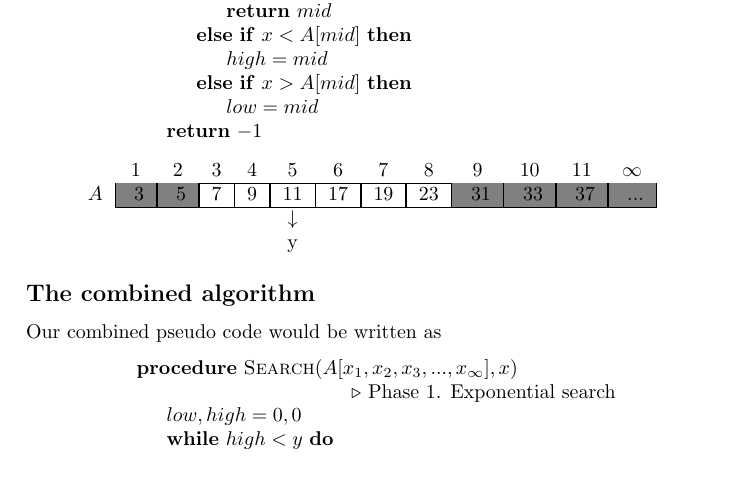
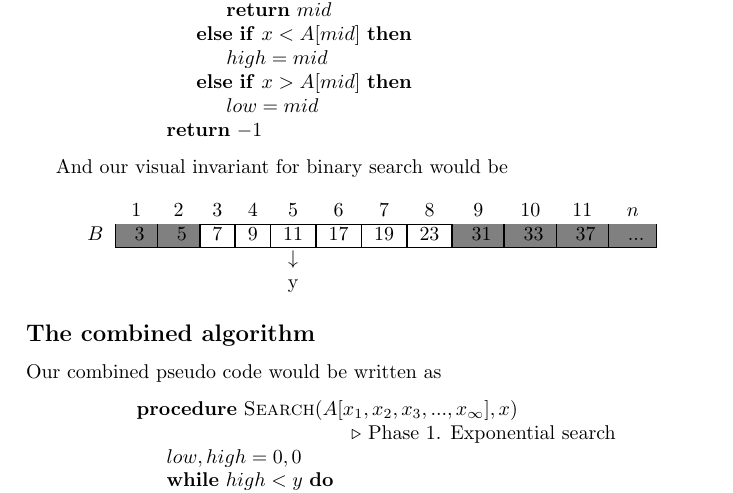
Before and after one commit to newtscamander2/dsa-problem1-8, a LaTeX document (main.tex): part of page 2 of 3, cut so that both start at the same text. Compiled offline with pdfLaTeX.

Commit message:
bugfix: convert A to B in binary search invariant

```diff
--- a/main.tex
+++ b/main.tex
@@ -160,15 +160,14 @@ In phase 1 we found a subset $B$ whose largest element is greater or equal to $y
 	\end{minipage}
 \end{center}
 
-
-
+And our visual invariant for binary search would be
 
 \begin{center}
 	%\includegraphics[width=8cm]{whiteboard.jpg}
 	\begin{tabular}{ccccccccccccc}
-		                                                      & 1 & 2 & 3 & 4 & 5            & 6 & 7 & 8 & 9 & 10 & 11 & $\infty$ \\
+		                                                      & 1 & 2 & 3 & 4 & 5            & 6 & 7 & 8 & 9 & 10 & 11 & $n$ \\
 		\cline{2-13}
-		$A$                                                   &
+		$B$                                                   &
 		\multicolumn{1}{|c|}{\cellcolor{gray} \tikzmark{a}3}  &
 		\multicolumn{1}{|c|}{\cellcolor{gray} \tikzmark{b}5}  &
 		\multicolumn{1}{|c|}{\tikzmark{c}7}                   &
```
